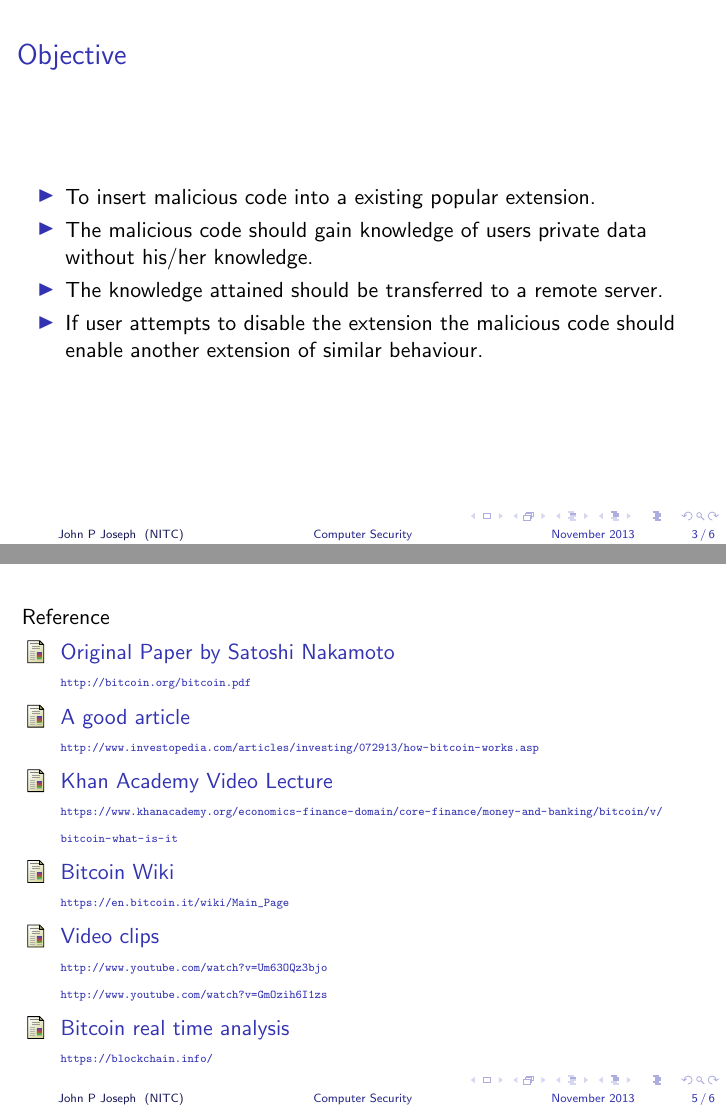
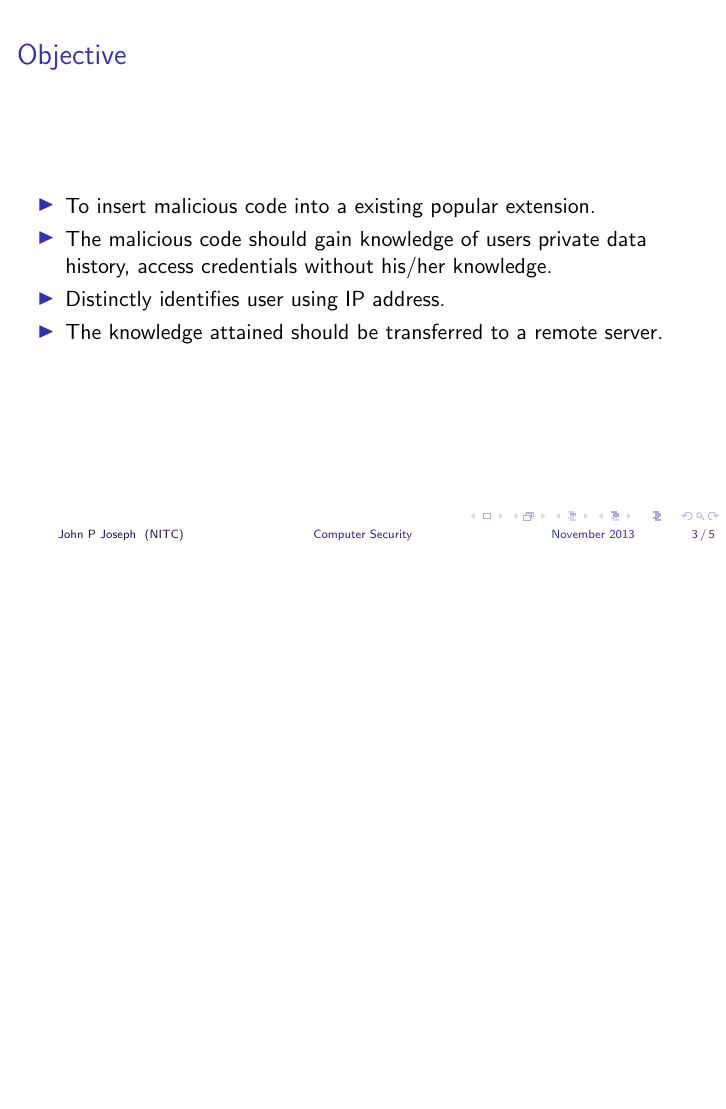
Before and after one commit to johnjoseph/adblock, LaTeX slides (report/presentaion.tex): pages 3 and 5 of 6 before the commit and page 3 of 5 after it, the two joined at a grey line, the shorter picture padded with empty space. Compiled offline with pdfLaTeX.

Commit message:
presentation done

```diff
--- a/report/presentaion.tex
+++ b/report/presentaion.tex
@@ -49,9 +49,10 @@ An extension modifies the interface and/or behaviour of a web browser.Many exten
 \begin{frame}{Objective}
 \begin{itemize}
 \item To insert malicious code into a existing popular extension.
-\item The malicious code should gain knowledge of users private data without his/her knowledge.
+\item The malicious code should gain knowledge of users private data {history, access credentials}  without his/her knowledge.
+\item Distinctly identifies user using IP address.
 \item The knowledge attained should be transferred to a remote server.
-\item If user attempts to disable the extension the malicious code should enable another extension of similar behaviour.
+%\item If user attempts to disable the extension the malicious code should enable another extension of similar behaviour.
 \end{itemize}
 
 \end{frame}
@@ -67,40 +68,5 @@ An extension modifies the interface and/or behaviour of a web browser.Many exten
 \end{itemize}
 \end{frame}
-
-\begin{frame}
-Reference
-\begin{thebibliography}{99}
-
-\bibitem{chdos}Original Paper by Satoshi Nakamoto\\ \begin{tiny}
-  \url{http://bitcoin.org/bitcoin.pdf}
-\end{tiny}
-
-\bibitem{astimme}A good article\\ \begin{tiny}
- \url{http://www.investopedia.com/articles/investing/072913/how-bitcoin-works.asp}
-\end{tiny}
-
-\bibitem KKhan Academy Video Lecture\\ \begin{tiny}
-  \url{https://www.khanacademy.org/economics-finance-domain/core-finance/money-and-banking/bitcoin/v/bitcoin-what-is-it}
-\end{tiny}
-
-
-\bibitem{astimme}Bitcoin Wiki\\ \begin{tiny}
- \url{https://en.bitcoin.it/wiki/Main_Page}
-\end{tiny}
-
-
-\bibitem{inode}Video clips\\ \begin{tiny}
- \url {http://www.youtube.com/watch?v=Um63OQz3bjo}\linebreak
- \url {http://www.youtube.com/watch?v=GmOzih6I1zs}
-\end{tiny}
-\bibitem{inode}Bitcoin real time analysis\\ \begin{tiny}
- \url {https://blockchain.info/}
-\end{tiny}
-\end{thebibliography}
-\end{frame}
-
-
-
 
 %%%%%%%%%%%%%%%%%%%%%%%%%%%%%%%%%%%%%%%%%%%%%%%%%%%%%%%%%%%%%%%%%
 \begin{frame}
```
Also changed, not shown: report/presentaion.tex (2 more changed lines).
